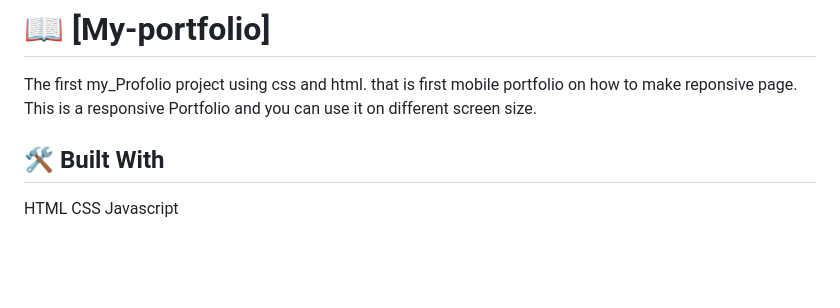
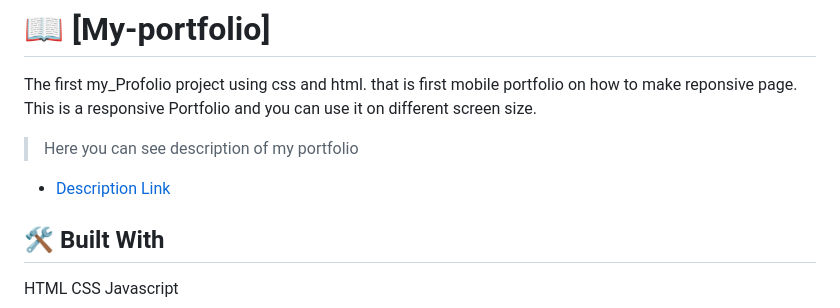
Before and after one commit to nilab-khwaja/My_Portfolio, a Markdown page: README.md, the part around one of its changes. GitHub-like rendering; blank space fills up the shorter version.

Commit message:
uodate readme.md file

```diff
--- a/README.md
+++ b/README.md
@@ -36,6 +36,12 @@
 The first my_Profolio project using css and html. that is first mobile portfolio on how to make reponsive page.
 This is a responsive Portfolio and you can use it on different screen size.
 
+> Here you can see description of my portfolio
+
+- [Description Link](https://www.loom.com/share/f059a4b364bd46b5ae6eff7b47ebf057)
+
+
+
 
 ## 🛠 Built With <a name="built-with"></a>
 HTML
```
Also changed, not shown: other parts of README.md (+1 -0 lines).
